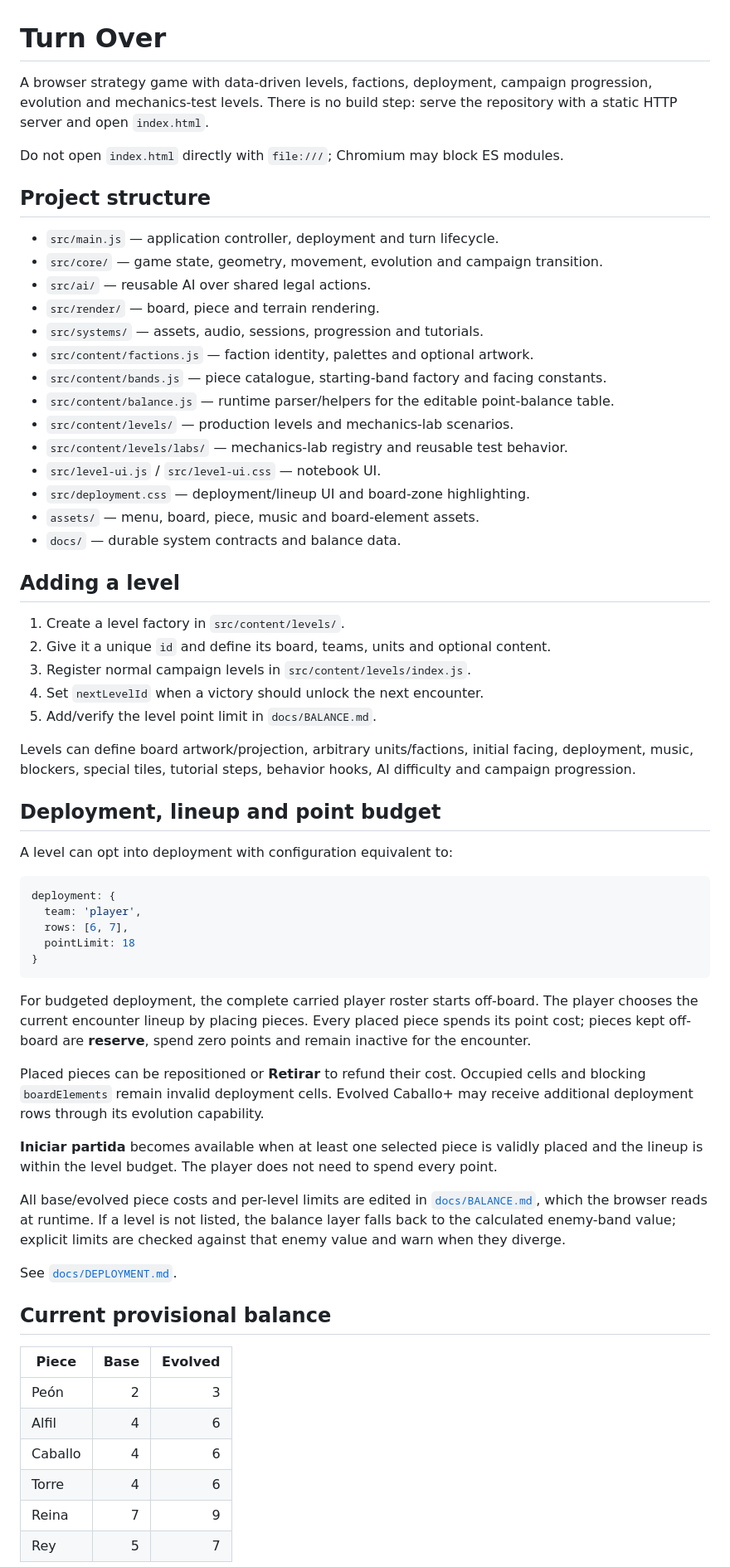
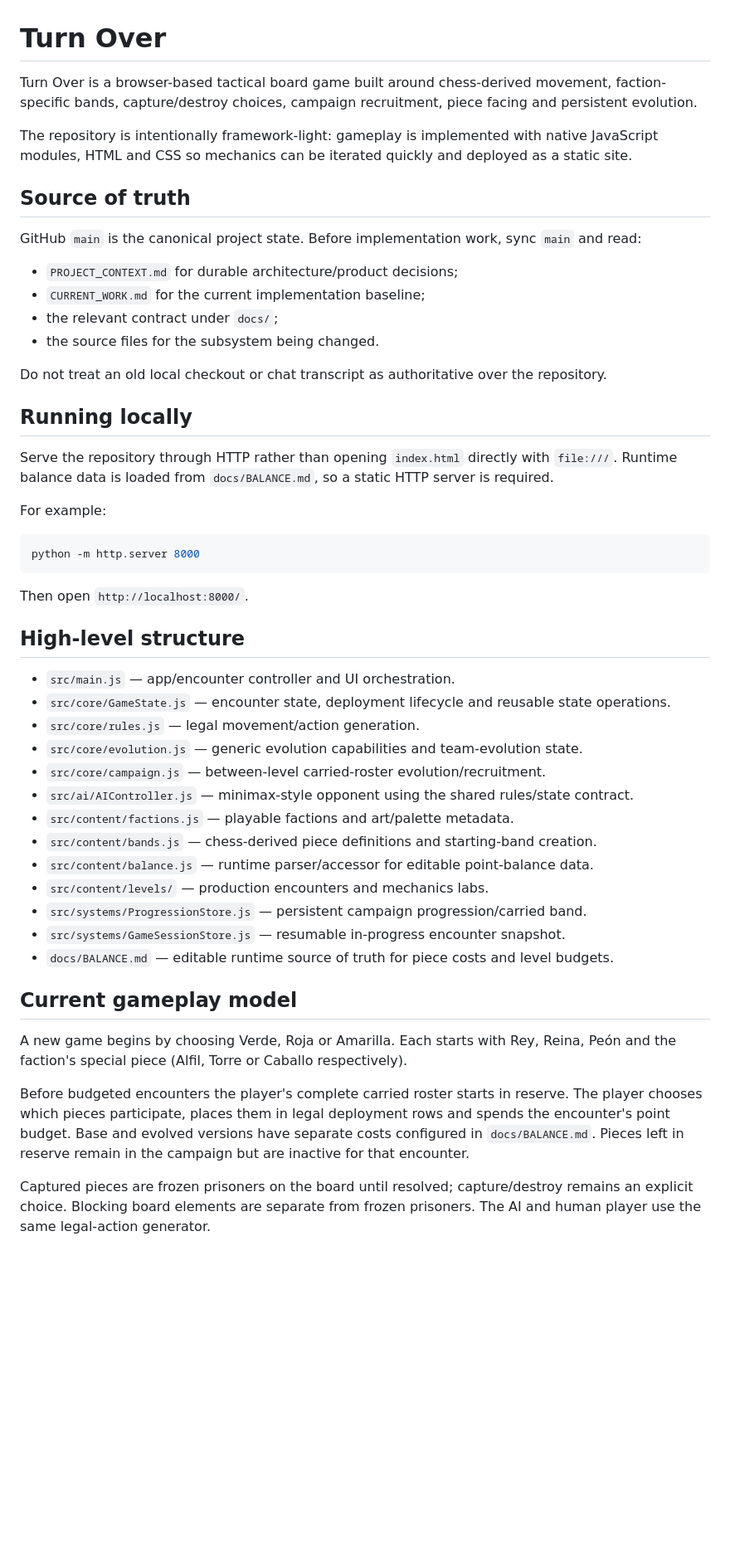
Before and after one commit to diegosdlc/Chess-Project, a Markdown page: README.md, the part around one of its changes. Shown at 83% size. Rendered like a GitHub page; blank space fills up the shorter version.

````diff
--- a/README.md
+++ b/README.md
@@ -1,66 +1,53 @@
 # Turn Over
 
-A browser strategy game with data-driven levels, factions, deployment, campaign progression, evolution and mechanics-test levels. There is no build step: serve the repository with a static HTTP server and open `index.html`.
+Turn Over is a browser-based tactical board game built around chess-derived movement, faction-specific bands, capture/destroy choices, campaign recruitment, piece facing and persistent evolution.
 
-Do not open `index.html` directly with `file:///`; Chromium may block ES modules.
+The repository is intentionally framework-light: gameplay is implemented with native JavaScript modules, HTML and CSS so mechanics can be iterated quickly and deployed as a static site.
 
-## Project structure
+## Source of truth
 
-- `src/main.js` — application controller, deployment and turn lifecycle.
-- `src/core/` — game state, geometry, movement, evolution and campaign transition.
-- `src/ai/` — reusable AI over shared legal actions.
-- `src/render/` — board, piece and terrain rendering.
-- `src/systems/` — assets, audio, sessions, progression and tutorials.
-- `src/content/factions.js` — faction identity, palettes and optional artwork.
-- `src/content/bands.js` — piece catalogue, starting-band factory and facing constants.
-- `src/content/balance.js` — runtime parser/helpers for the editable point-balance table.
-- `src/content/levels/` — production levels and mechanics-lab scenarios.
-- `src/content/levels/labs/` — mechanics-lab registry and reusable test behavior.
-- `src/level-ui.js` / `src/level-ui.css` — notebook UI.
-- `src/deployment.css` — deployment/lineup UI and board-zone highlighting.
-- `assets/` — menu, board, piece, music and board-element assets.
-- `docs/` — durable system contracts and balance data.
+GitHub `main` is the canonical project state. Before implementation work, sync `main` and read:
 
-## Adding a level
+- `PROJECT_CONTEXT.md` for durable architecture/product decisions;
+- `CURRENT_WORK.md` for the current implementation baseline;
+- the relevant contract under `docs/`;
+- the source files for the subsystem being changed.
 
-1. Create a level factory in `src/content/levels/`.
-2. Give it a unique `id` and define its board, teams, units and optional content.
-3. Register normal campaign levels in `src/content/levels/index.js`.
-4. Set `nextLevelId` when a victory should unlock the next encounter.
-5. Add/verify the level point limit in `docs/BALANCE.md`.
+Do not treat an old local checkout or chat transcript as authoritative over the repository.
 
-Levels can define board artwork/projection, arbitrary units/factions, initial facing, deployment, music, blockers, special tiles, tutorial steps, behavior hooks, AI difficulty and campaign progression.
+## Running locally
 
-## Deployment, lineup and point budget
+Serve the repository through HTTP rather than opening `index.html` directly with `file:///`. Runtime balance data is loaded from `docs/BALANCE.md`, so a static HTTP server is required.
 
-A level can opt into deployment with configuration equivalent to:
+For example:
 
-```js
-deployment: {
-  team: 'player',
-  rows: [6, 7],
-  pointLimit: 18
-}
+```bash
+python -m http.server 8000
 ```
 
-For budgeted deployment, the complete carried player roster starts off-board. The player chooses the current encounter lineup by placing pieces. Every placed piece spends its point cost; pieces kept off-board are **reserve**, spend zero points and remain inactive for the encounter.
+Then open `http://localhost:8000/`.
 
-Placed pieces can be repositioned or **Retirar** to refund their cost. Occupied cells and blocking `boardElements` remain invalid deployment cells. Evolved Caballo+ may receive additional deployment rows through its evolution capability.
+## High-level structure
 
-**Iniciar partida** becomes available when at least one selected piece is validly placed and the lineup is within the level budget. The player does not need to spend every point.
+- `src/main.js` — app/encounter controller and UI orchestration.
+- `src/core/GameState.js` — encounter state, deployment lifecycle and reusable state operations.
+- `src/core/rules.js` — legal movement/action generation.
+- `src/core/evolution.js` — generic evolution capabilities and team-evolution state.
+- `src/core/campaign.js` — between-level carried-roster evolution/recruitment.
+- `src/ai/AIController.js` — minimax-style opponent using the shared rules/state contract.
+- `src/content/factions.js` — playable factions and art/palette metadata.
+- `src/content/bands.js` — chess-derived piece definitions and starting-band creation.
+- `src/content/balance.js` — runtime parser/accessor for editable point-balance data.
+- `src/content/levels/` — production encounters and mechanics labs.
+- `src/systems/ProgressionStore.js` — persistent campaign progression/carried band.
+- `src/systems/GameSessionStore.js` — resumable in-progress encounter snapshot.
+- `docs/BALANCE.md` — editable runtime source of truth for piece costs and level budgets.
 
-All base/evolved piece costs and per-level limits are edited in [`docs/BALANCE.md`](docs/BALANCE.md), which the browser reads at runtime. If a level is not listed, the balance layer falls back to the calculated enemy-band value; explicit limits are checked against that enemy value and warn when they diverge.
+## Current gameplay model
 
-See [`docs/DEPLOYMENT.md`](docs/DEPLOYMENT.md).
+A new game begins by choosing Verde, Roja or Amarilla. Each starts with Rey, Reina, Peón and the faction's special piece (Alfil, Torre or Caballo respectively).
 
-## Current provisional balance
+Before budgeted encounters the player's complete carried roster starts in reserve. The player chooses which pieces participate, places them in legal deployment rows and spends the encounter's point budget. Base and evolved versions have separate costs configured in `docs/BALANCE.md`. Pieces left in reserve remain in the campaign but are inactive for that encounter.
 
-| Piece | Base | Evolved |
-| --- | ---: | ---: |
-| Peón | 2 | 3 |
-| Alfil | 4 | 6 |
-| Caballo | 4 | 6 |
-| Torre | 4 | 6 |
-| Reina | 7 | 9 |
-| Rey | 5 | 7 |
+Captured pieces are frozen prisoners on the board until resolved; capture/destroy remains an explicit choice. Blocking board elements are separate from frozen prisoners. The AI and human player use the same legal-action generator.
 
````
Also changed, not shown: other parts of README.md (+16 -17 lines).
